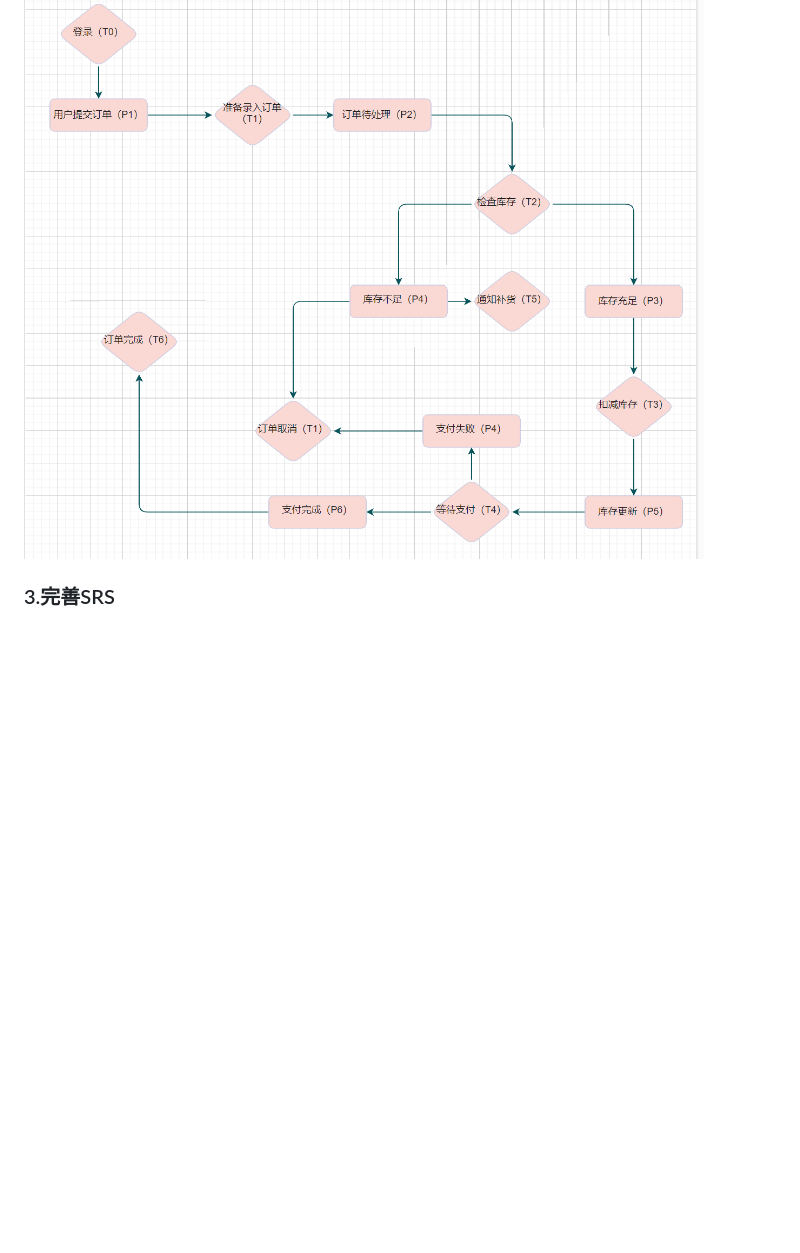
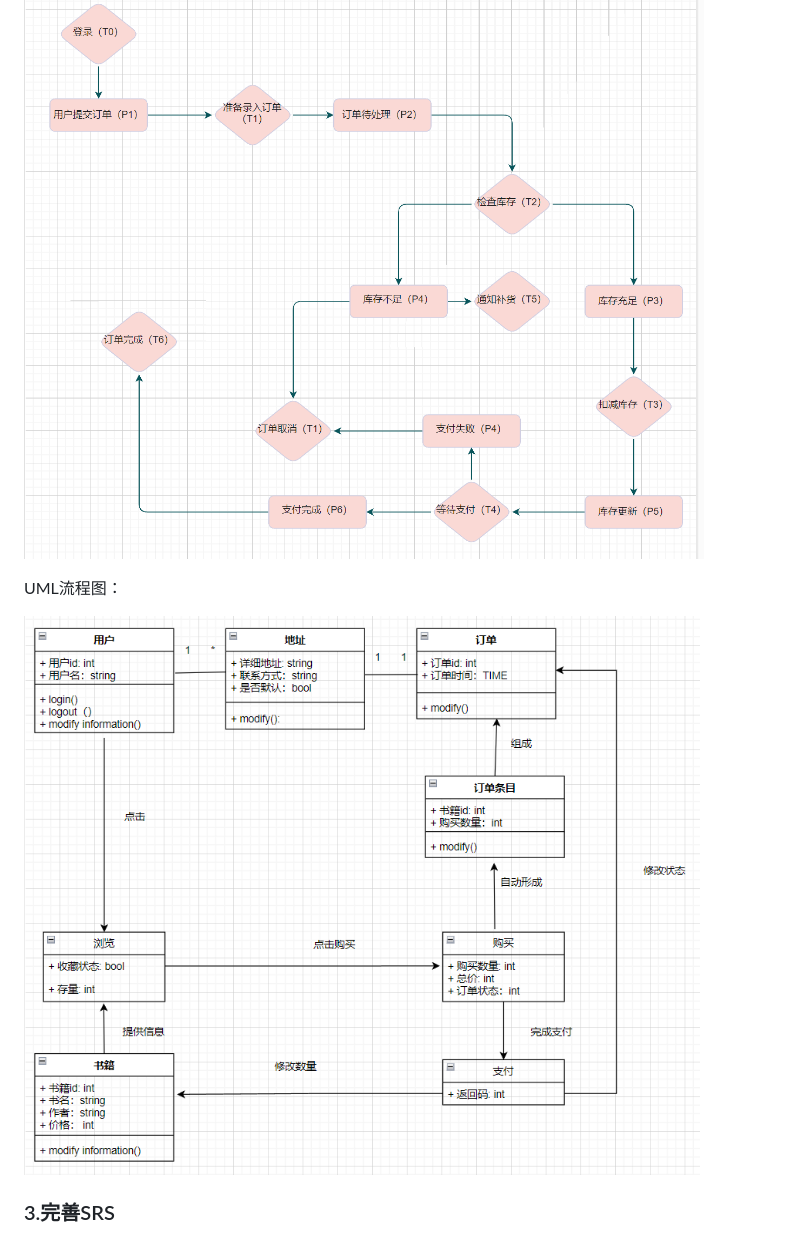
Before and after one commit to WHYFeature/SoftwareEngineering, a Markdown page: 会议纪要/2025-4-25.md, the part around the change printed below. Rendered like a GitHub page; pictures changed too: 会议纪要/image/2025-4-25/1745551359314.png (added); blank space fills up the shorter version.

Commit message:
添加了UML流程图

```diff
--- a/会议纪要/2025-4-25.md
+++ b/会议纪要/2025-4-25.md
@@ -76,3 +70,7 @@ PETRI网模型
 ![image-20250425110313314](image/2025-4-25/image-20250425110313314.png)
 
+UML流程图：
+
+![1745551359314](image/2025-4-25/1745551359314.png)
+
 ### 3.完善SRS
```
Also changed, not shown: other parts of 会议纪要/2025-4-25.md (+0 -6 lines), 1 other file.
